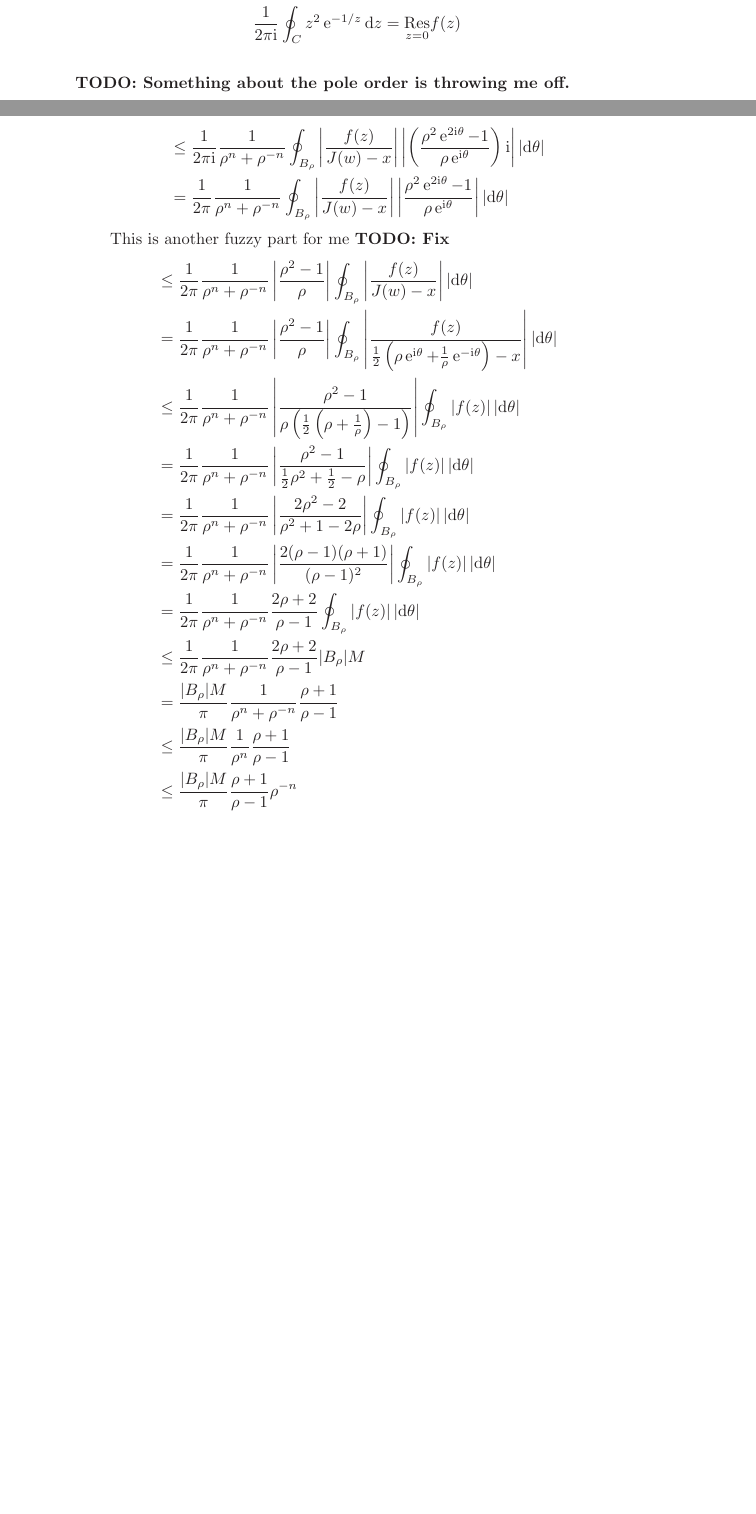
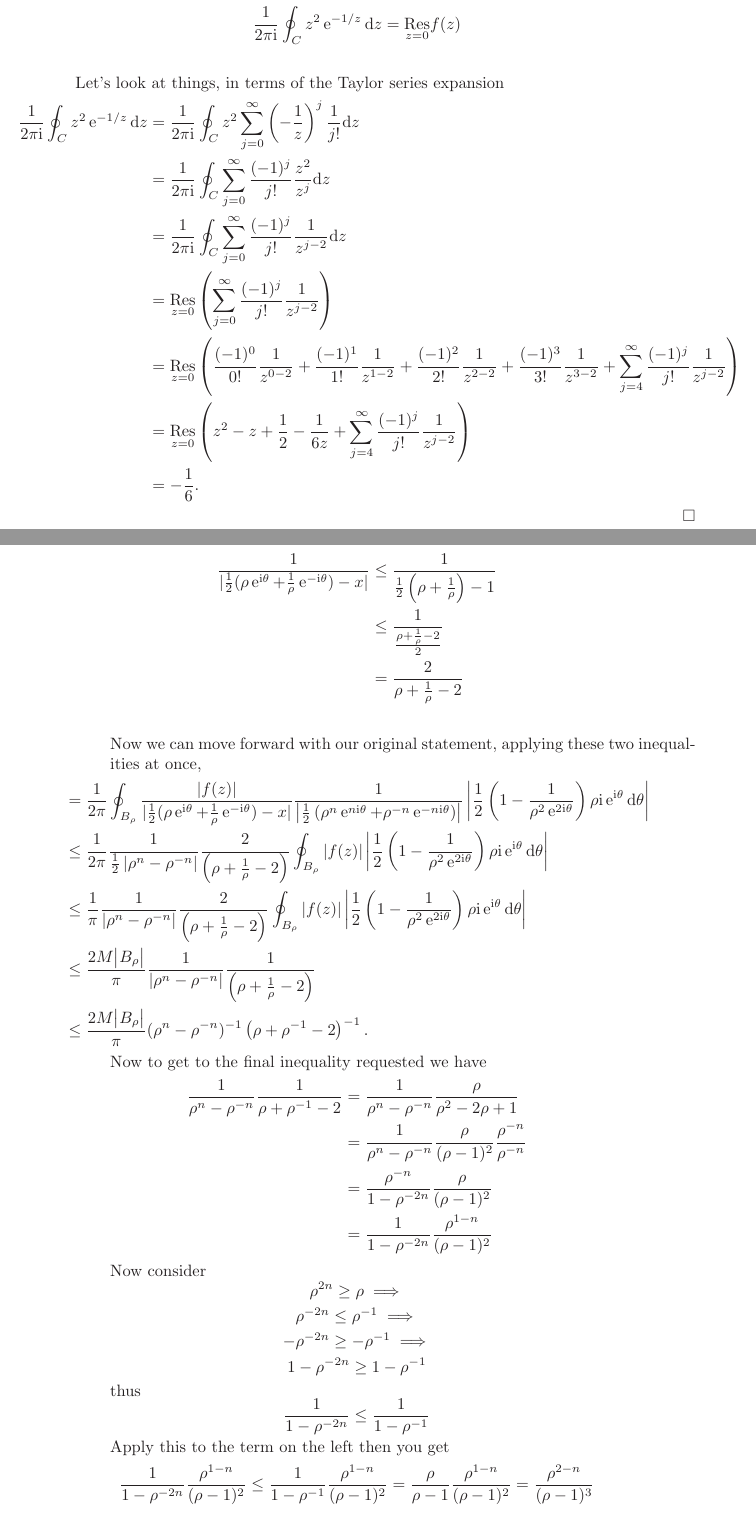
Before and after one commit to hunter-lybbert/uw-central, a LaTeX problem sheet (complex_analysis/hw_09/hw09.tex): two parts of pages 2 and 11 of 16, joined at a grey line, cut so that both start at the same text, the shorter picture padded with empty space. Compiled offline with pdfLaTeX.

Commit message:
Save final.

```diff
--- a/complex_analysis/hw_09/hw09.tex
+++ b/complex_analysis/hw_09/hw09.tex
@@ -113,7 +111,28 @@ Looking at this in terms of the residue we have, what is the order of this pole?
 \frac 1 {2 \pi \I} \oint_C z^2\E^{-1/z} \D z
 	&= \underset{z=0}{\rm Res} f(z) \\
 \end{align*}
-\textbf{TODO: Something about the pole order is throwing me off.}
+Let's look at things, in terms of the Taylor series expansion
+\begin{align*}
+\frac 1 {2 \pi \I} \oint_C z^2\E^{-1/z} \D z
+	&= \frac 1 {2 \pi \I} \oint_C z^2 \sum_{j=0}^\infty \left(- \frac 1 z \right)^j \frac 1 {j!} \D z \\
+	&= \frac 1 {2 \pi \I} \oint_C \sum_{j=0}^\infty \frac {(-1)^j}{j!} \frac {z^2} {z^j} \D z \\
+	&= \frac 1 {2 \pi \I} \oint_C \sum_{j=0}^\infty \frac {(-1)^j}{j!} \frac 1 {z^{j - 2}} \D z \\
+	&= \underset{z=0}{\rm Res} \left( \sum_{j=0}^\infty \frac {(-1)^j}{j!} \frac 1 {z^{j - 2}} \right) \\
+	&= \underset{z=0}{\rm Res} \left(
+		\frac {(-1)^0}{0!} \frac 1 {z^{0 - 2}}
+		+ \frac {(-1)^1}{1!} \frac 1 {z^{1 - 2}}
+		+ \frac {(-1)^2}{2!} \frac 1 {z^{2 - 2}}
+		+ \frac {(-1)^3}{3!} \frac 1 {z^{3 - 2}}
+		+ \sum_{j=4}^\infty \frac {(-1)^j}{j!} \frac 1 {z^{j - 2}}
+	\right) \\
+	&= \underset{z=0}{\rm Res} \left(
+		z^2 - z + \frac 1 2
+		- \frac 1 {6z}
+		+ \sum_{j=4}^\infty \frac {(-1)^j}{j!} \frac 1 {z^{j - 2}}
+	\right) \\
+	&= - \frac 1 6.
+\end{align*}
+\qed \\
 
 \newpage
 
@@ -495 +515,28 @@ Now we will use $w = \rho \E^{\I \theta}$ and $\D w = \rho \I \E^{\I \theta}$ we
+Additionally, using a well known ellipse fact, we have
+\begin{align*}
+\frac 1 {|\frac 1 2 (\rho \E^{\I \theta} + \frac 1 \rho \E^{- \I \theta}) - x|}
+	&\leq \frac 1 {\frac 1 2 \left( \rho + \frac 1 \rho \right)- 1} \\
+	&\leq \frac 1 { \frac { \rho + \frac 1 \rho - 2}{2}} \\
+	&= \frac 2 { \rho + \frac 1 \rho - 2} \\
+\end{align*}
+Now we can move forward with our original statement, applying these two inequalities at once,
+\begin{align*}
+&= \frac 1 {2 \pi}
 	\oint_{B_\rho}
+		\frac{ |f(z)|}{|\frac 1 2 (\rho \E^{\I \theta} + \frac 1 \rho \E^{- \I \theta}) - x|}
+		\frac 1  {\left| \frac 1 2 \left( \rho^n \E^{n \I \theta} + \rho^{-n} \E^{-n\I \theta} \right) \right|}
+		\left|\frac 1 2 \left(1 - \frac 1 {\rho^2 \E^{2 \I \theta}} \right) \rho \I \E^{\I \theta} \D \theta \right| \\
+&\leq \frac 1 {2 \pi}
+	\frac 1  {\frac 1 2 \left| \rho^n - \rho^{-n} \right|}
+	\frac 2 { \left( \rho + \frac 1 \rho - 2 \right)}
+	\oint_{B_\rho} |f(z)| \left|\frac 1 2 \left(1 - \frac 1 {\rho^2 \E^{2 \I \theta}} \right) \rho \I \E^{\I \theta} \D \theta \right| \\
+&\leq \frac 1 {\pi}
+	\frac 1  {\left| \rho^n - \rho^{-n} \right|}
+	\frac 2 { \left( \rho + \frac 1 \rho - 2 \right)}
+	\oint_{B_\rho} |f(z)| \left|\frac 1 2 \left(1 - \frac 1 {\rho^2 \E^{2 \I \theta}} \right) \rho \I \E^{\I \theta} \D \theta \right| \\
+&\leq \frac {2 M \big| B_\rho \big|} {\pi}
+	\frac 1  {\left| \rho^n - \rho^{-n} \right|}
+	\frac 1 { \left( \rho + \frac 1 \rho - 2 \right)} \\
+&\leq \frac {2 M \big| B_\rho \big|} {\pi}
+	( \rho^n - \rho^{-n} )^{-1}
+	\left( \rho + \rho^{-1} - 2 \right)^{-1}.
@@ -504,76 +543,35 @@ Now we will use $w = \rho \E^{\I \theta}$ and $\D w = \rho \I \E^{\I \theta}$ we
 \end{align*}
-This is the first fuzzy part for me \textbf{TODO: Fix}
+Now to get to the final inequality requested we have
 \begin{align*}
-&\leq \frac 1 {2 \pi \I}
-	\frac 1 { \rho^n + \rho^{-n} }
-	\oint_{B_\rho}
-		\left| \frac{ f(z)}{J(w) - x} \right|
-		\left| \left( \frac {\rho^2\E^{2 \I \theta} - 1}{\rho \E^{ \I \theta}}\right) \I  \right|
-		|\D \theta| \\
-&= \frac 1 {2 \pi }
-	\frac 1 { \rho^n + \rho^{-n} }
-	\oint_{B_\rho}
-		\left| \frac{ f(z)}{J(w) - x} \right|
-		\left| \frac {\rho^2\E^{2 \I \theta} - 1}{\rho \E^{ \I \theta}} \right|
-		|\D \theta|
+\frac 1 {\rho^n - \rho^{-n}} \frac 1 {\rho + \rho^{-1} - 2} &= \frac 1 {\rho^n - \rho^{-n}} \frac {\rho} {\rho^2 - 2\rho + 1} \\
+	&= \frac 1 {\rho^n - \rho^{-n}} \frac {\rho} {(\rho - 1)^2} \frac {\rho^{-n}}{\rho^{-n}} \\
+	&= \frac {\rho^{-n}} {1 - \rho^{-2n}} \frac {\rho} {(\rho - 1)^2} \\
+	&= \frac 1 {1 - \rho^{-2n}} \frac {\rho^{1-n}} {(\rho - 1)^2}
 \end{align*}
-This is another fuzzy part for me \textbf{TODO: Fix}
-\begin{align*}
-&\leq \frac 1 {2 \pi }
-	\frac 1 { \rho^n + \rho^{-n} }
-	\left| \frac {\rho^2 - 1}{\rho} \right|
-	\oint_{B_\rho}
-		\left| \frac{ f(z)}{J(w) - x} \right|
-		|\D \theta| \\
-&= \frac 1 {2 \pi }
-	\frac 1 { \rho^n + \rho^{-n} }
-	\left| \frac {\rho^2 - 1}{\rho} \right|
-	\oint_{B_\rho}
-		\left| \frac{ f(z)}{\frac 1 2 \left( \rho \E^{\I \theta } + \frac 1 \rho \E^{-\I \theta } \right) - x} \right|
-		|\D \theta| \\
-&\leq \frac 1 {2 \pi }
-	\frac 1 { \rho^n + \rho^{-n} }
-	\left| \frac {\rho^2 - 1} { \rho \left( \frac 1 2 \left( \rho + \frac 1 \rho \right) - 1 \right)} \right|
-	\oint_{B_\rho}
-		\left| f(z) \right|
-		|\D \theta| \\
-&= \frac 1 {2 \pi }
-	\frac 1 { \rho^n + \rho^{-n} }
-	\left| \frac {\rho^2 - 1} {  \frac 1 2 \rho^2 + \frac 1 2  - \rho } \right|
-	\oint_{B_\rho}
-		\left| f(z) \right|
-		|\D \theta| \\
-&= \frac 1 {2 \pi }
-	\frac 1 { \rho^n + \rho^{-n} }
-	\left| \frac {2 \rho^2 - 2} { \rho^2 + 1 - 2 \rho } \right|
-	\oint_{B_\rho}
-		\left| f(z) \right|
-		|\D \theta| \\
-&= \frac 1 {2 \pi }
-	\frac 1 { \rho^n + \rho^{-n} }
-	\left| \frac {2 (\rho - 1 )( \rho + 1)} { (\rho - 1)^2 } \right|
-	\oint_{B_\rho}
-		\left| f(z) \right|
-		|\D \theta| \\
-&= \frac 1 {2 \pi }
-	\frac 1 { \rho^n + \rho^{-n} }
-	\frac {2\rho + 2} { \rho - 1 }
-	\oint_{B_\rho}
-		\left| f(z) \right|
-		|\D \theta| \\
-&\leq \frac 1 {2 \pi }
-	\frac 1 { \rho^n + \rho^{-n} }
-	\frac {2\rho + 2} { \rho - 1 }
-	|B_\rho|M \\
-&= \frac {|B_\rho|M} {\pi }
-	\frac 1 { \rho^n + \rho^{-n} }
-	\frac {\rho + 1} { \rho - 1 } \\
-&\leq \frac {|B_\rho|M} {\pi }
-	\frac 1 { \rho^n}
-	\frac {\rho + 1} { \rho - 1 } \\
-&\leq \frac {|B_\rho|M} {\pi }
-	\frac {\rho + 1} { \rho - 1 } \rho^{-n}
-\end{align*}
+Now consider
+$$
+\rho^{2n} \geq \rho \implies
+$$
+$$
+\rho^{-2n} \leq \rho^{-1} \implies
+$$
+$$
+- \rho^{-2n} \geq - \rho^{-1} \implies
+$$
+$$
+1 - \rho^{-2n} \geq 1 - \rho^{-1}
+$$
+thus
+$$
+\frac 1 {1 - \rho^{-2n}} \leq \frac 1 {1 - \rho^{-1}}
+$$
+Apply this to the term on the left then you get
+$$
+\frac 1 {1 - \rho^{-2n}} \frac {\rho^{1-n}} {(\rho - 1)^2}
+	\leq \frac 1 {1 - \rho^{-1}} \frac {\rho^{1-n}} {(\rho - 1)^2}
+	= \frac \rho {\rho - 1} \frac {\rho^{1-n}} {(\rho - 1)^2}
+	= \frac {\rho^{2-n}} {(\rho - 1)^3}
+$$
 \qed
 \\
 
```
Also changed, not shown: complex_analysis/hw_09/hw09.pdf, complex_analysis/hw_09/hw09.tex (68 more changed lines).
